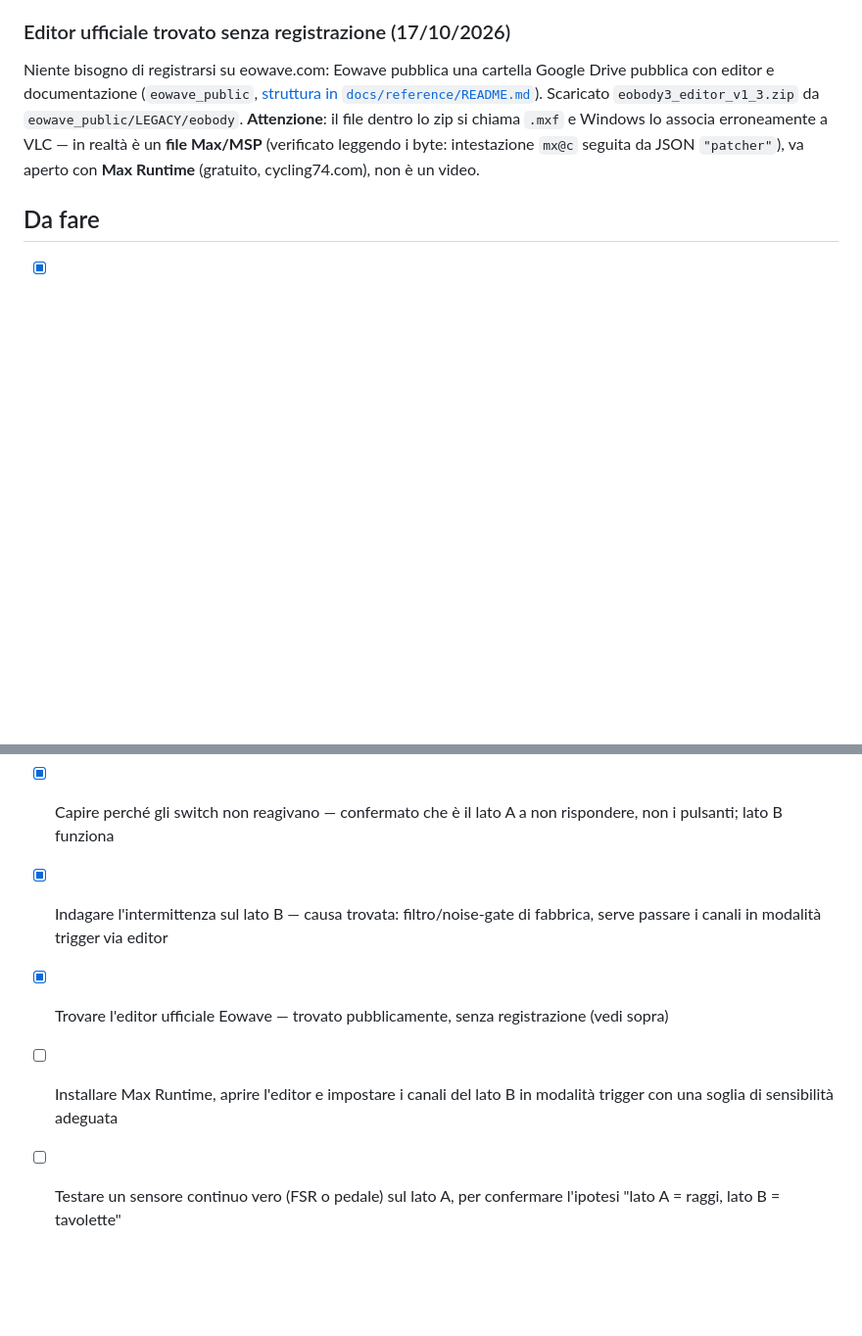
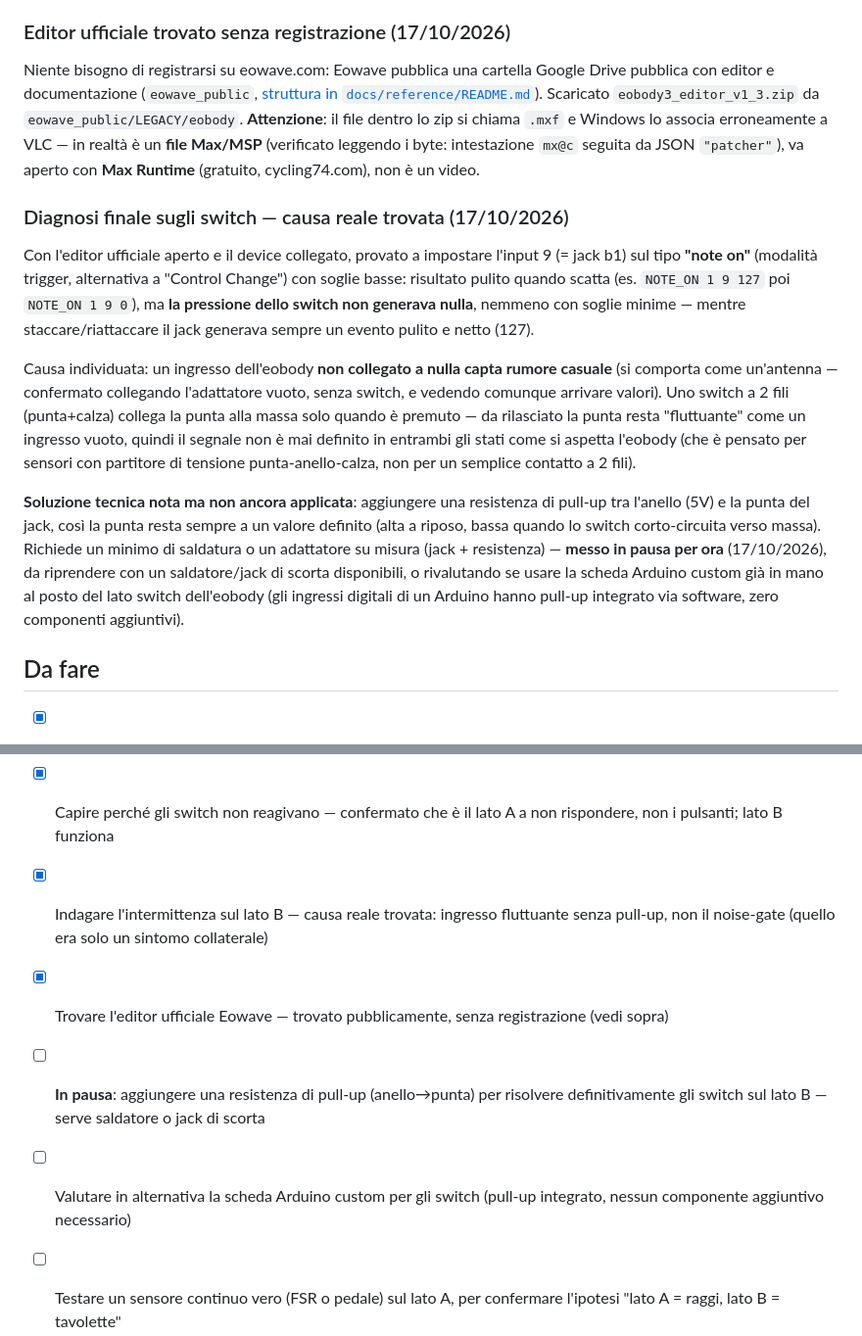
Before and after one commit to danieleraffa-jpg/Pluto, a Markdown page: hardware/eobody-iii/README.md, 2 parts joined by grey strips. Shown at 98% size. Rendered like a GitHub page; blank space fills up the shorter version.

Commit message:
Trova la causa reale dell'intermittenza: ingresso fluttuante, non il noise-gate
Con l'editor ufficiale, il tipo "note on" (trigger) non si attivava mai
premendo lo switch nonostante soglie bassissime, ma staccare/riattaccare
il jack generava sempre un evento pulito (127). Confermato che un jack
scollegato capta rumore casuale: uno switch a 2 fili lascia la punta
fluttuante da rilasciato, quindi il segnale non e' mai definito in
entrambi gli stati.

Soluzione nota (resistenza di pull-up anello-punta) messa in pausa per
ora - richiede saldatura/jack di scorta non disponibili al momento.
Alternativa da valutare: usare la scheda Arduino custom per gli switch,
che ha pull-up integrato via software.

Co-Authored-By: Claude Sonnet 5 <noreply@anthropic.com>

```diff
--- a/hardware/eobody-iii/README.md
+++ b/hardware/eobody-iii/README.md
@@ -36,6 +36,14 @@ Il dispositivo ha però una **modalità "trigger" dedicata**, separata da quella
 
 Niente bisogno di registrarsi su eowave.com: Eowave pubblica una cartella Google Drive pubblica con editor e documentazione (`eowave_public`, [struttura in `docs/reference/README.md`](../../docs/reference/README.md)). Scaricato `eobody3_editor_v1_3.zip` da `eowave_public/LEGACY/eobody`. **Attenzione**: il file dentro lo zip si chiama `.mxf` e Windows lo associa erroneamente a VLC — in realtà è un **file Max/MSP** (verificato leggendo i byte: intestazione `mx@c` seguita da JSON `"patcher"`), va aperto con **Max Runtime** (gratuito, cycling74.com), non è un video.
 
+### Diagnosi finale sugli switch — causa reale trovata (17/10/2026)
+
+Con l'editor ufficiale aperto e il device collegato, provato a impostare l'input 9 (= jack b1) sul tipo **"note on"** (modalità trigger, alternativa a "Control Change") con soglie basse: risultato pulito quando scatta (es. `NOTE_ON 1 9 127` poi `NOTE_ON 1 9 0`), ma **la pressione dello switch non generava nulla**, nemmeno con soglie minime — mentre staccare/riattaccare il jack generava sempre un evento pulito e netto (127).
+
+Causa individuata: un ingresso dell'eobody **non collegato a nulla capta rumore casuale** (si comporta come un'antenna — confermato collegando l'adattatore vuoto, senza switch, e vedendo comunque arrivare valori). Uno switch a 2 fili (punta+calza) collega la punta alla massa solo quando è premuto — da rilasciato la punta resta "fluttuante" come un ingresso vuoto, quindi il segnale non è mai definito in entrambi gli stati come si aspetta l'eobody (che è pensato per sensori con partitore di tensione punta-anello-calza, non per un semplice contatto a 2 fili).
+
+**Soluzione tecnica nota ma non ancora applicata**: aggiungere una resistenza di pull-up tra l'anello (5V) e la punta del jack, così la punta resta sempre a un valore definito (alta a riposo, bassa quando lo switch corto-circuita verso massa). Richiede un minimo di saldatura o un adattatore su misura (jack + resistenza) — **messo in pausa per ora** (17/10/2026), da riprendere con un saldatore/jack di scorta disponibili, o rivalutando se usare la scheda Arduino custom già in mano al posto del lato switch dell'eobody (gli ingressi digitali di un Arduino hanno pull-up integrato via software, zero componenti aggiuntivi).
+
 ## Da fare
 
 - [x] Procurarsi il cavo USB giusto — risolto, era "auto-powered", non serve alimentatore separato
@@ -43,9 +51,10 @@ Niente bisogno di registrarsi su eowave.com: Eowave pubblica una cartella Google
 - [x] Confermare il numero di jack fisici — 16, 8 per lato (a1-a8, b1-b8)
 - [x] Mappare canale/CC per jack — vedi sopra: canale 1 sempre, CC = numero jack (lato A) o numero+8 (lato B)
 - [x] Capire perché gli switch non reagivano — confermato che è il lato A a non rispondere, non i pulsanti; lato B funziona
-- [x] Indagare l'intermittenza sul lato B — causa trovata: filtro/noise-gate di fabbrica, serve passare i canali in modalità trigger via editor
+- [x] Indagare l'intermittenza sul lato B — causa reale trovata: ingresso fluttuante senza pull-up, non il noise-gate (quello era solo un sintomo collaterale)
 - [x] Trovare l'editor ufficiale Eowave — trovato pubblicamente, senza registrazione (vedi sopra)
-- [ ] Installare Max Runtime, aprire l'editor e impostare i canali del lato B in modalità trigger con una soglia di sensibilità adeguata
+- [ ] **In pausa**: aggiungere una resistenza di pull-up (anello→punta) per risolvere definitivamente gli switch sul lato B — serve saldatore o jack di scorta
+- [ ] Valutare in alternativa la scheda Arduino custom per gli switch (pull-up integrato, nessun componente aggiuntivo necessario)
 - [ ] Testare un sensore continuo vero (FSR o pedale) sul lato A, per confermare l'ipotesi "lato A = raggi, lato B = tavolette"
 - [ ] Aggiornare [`software/pluto-runtime/config/mapping.js`](../../software/pluto-runtime/config/mapping.js) con la mappatura reale una volta assegnati raggi/tavolette ai jack definitivi
 - [ ] Elencare i sensori fisicamente collegati (tipo, canale a/b, numero) quando il set è definitivo
```
